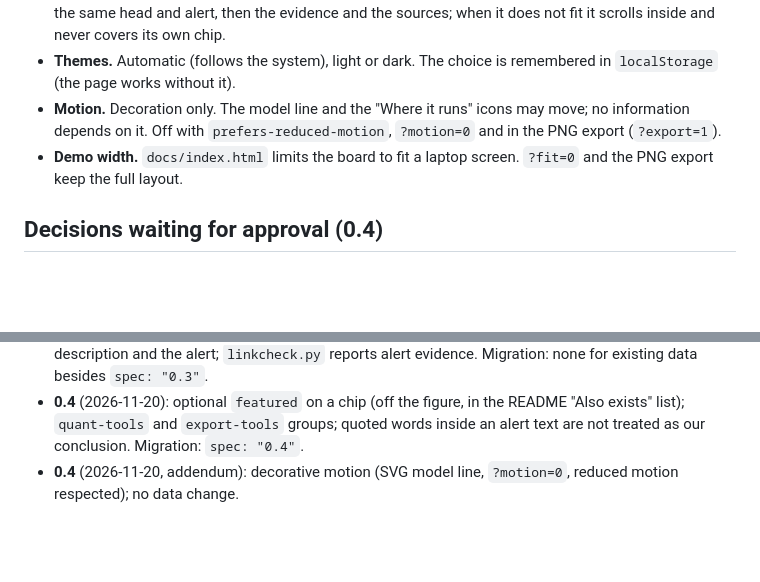
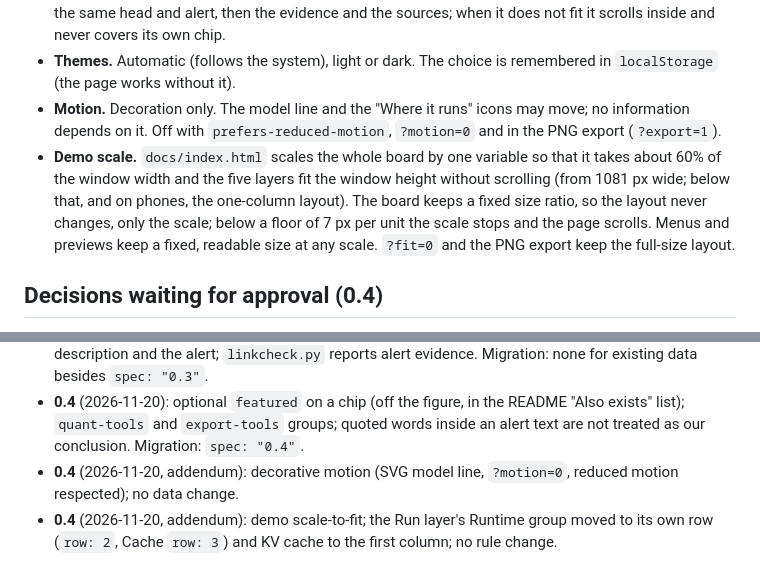
Before and after one commit to eduardoworrel/state-of-the-art-webai, a Markdown page: SPEC.md, 2 parts joined by grey strips. Rendered like a GitHub page; blank space fills up the shorter version.

Commit message:
Fit the map to the viewport (about 60 percent width) and regenerate figures

```diff
--- a/SPEC.md
+++ b/SPEC.md
@@ -320,7 +320,7 @@ CI runs `python3 scripts/check.py`, then `python3 build.py`, and fails if `docs/
 - **Preview.** With a mouse (or keyboard focus) a chip shows a short preview: name, status, the one-line description, review date, number of sources and, if there is one, the alert (title, detail, day observed). It never takes the pointer (it does not hide the neighbouring chip from the mouse), opens under the chip or above it when there is no room, and stays inside the screen. The menu opened by click or tap has the same head and alert, then the evidence and the sources; when it does not fit it scrolls inside and never covers its own chip.
 - **Themes.** Automatic (follows the system), light or dark. The choice is remembered in `localStorage` (the page works without it).
 - **Motion.** Decoration only. The model line and the "Where it runs" icons may move; no information depends on it. Off with `prefers-reduced-motion`, `?motion=0` and in the PNG export (`?export=1`).
-- **Demo width.** `docs/index.html` limits the board to fit a laptop screen. `?fit=0` and the PNG export keep the full layout.
+- **Demo scale.** `docs/index.html` scales the whole board by one variable so that it takes about 60% of the window width and the five layers fit the window height without scrolling (from 1081 px wide; below that, and on phones, the one-column layout). The board keeps a fixed size ratio, so the layout never changes, only the scale; below a floor of 7 px per unit the scale stops and the page scrolls. Menus and previews keep a fixed, readable size at any scale. `?fit=0` and the PNG export keep the full-size layout.
 
 ## Decisions waiting for approval (0.4)
 
@@ -336,3 +336,4 @@ CI runs `python3 scripts/check.py`, then `python3 build.py`, and fails if `docs/
 - **0.3** (2026-11-20): optional `alert` on a chip (`level`, `kind`, `observed`, `evidence`; text `alert.<chip id>`), separate from `status`; alert colours, marker and preview; hover preview now carries the description and the alert; `linkcheck.py` reports alert evidence. Migration: none for existing data besides `spec: "0.3"`.
 - **0.4** (2026-11-20): optional `featured` on a chip (off the figure, in the README "Also exists" list); `quant-tools` and `export-tools` groups; quoted words inside an alert text are not treated as our conclusion. Migration: `spec: "0.4"`.
 - **0.4** (2026-11-20, addendum): decorative motion (SVG model line, `?motion=0`, reduced motion respected); no data change.
+- **0.4** (2026-11-20, addendum): demo scale-to-fit; the Run layer's Runtime group moved to its own row (`row: 2`, Cache `row: 3`) and KV cache to the first column; no rule change.
```
Also changed, not shown: README.md (+1 -1 lines), README.pt.md (+1 -1 lines), docs/figure-en.png, docs/figure-pt.png, 4 other files.
